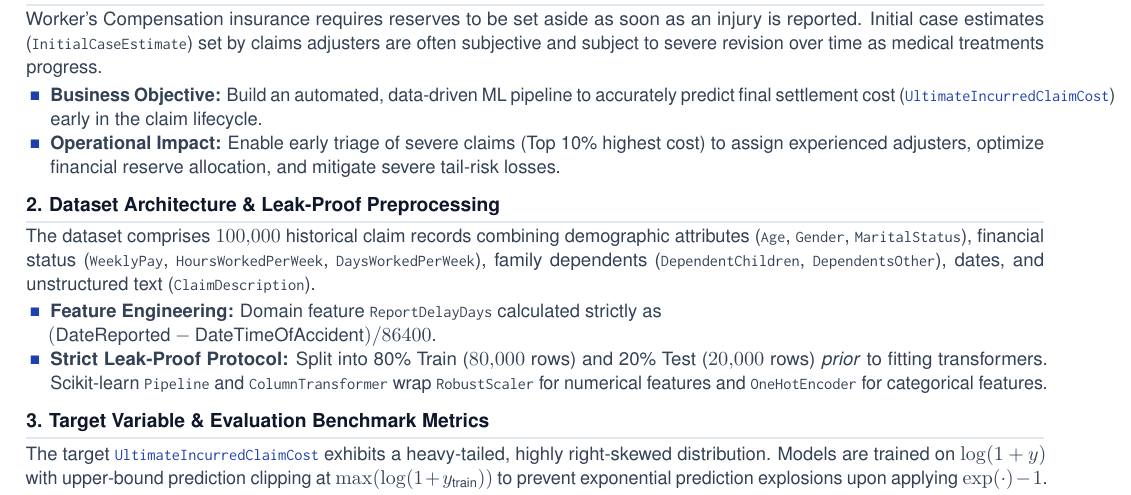
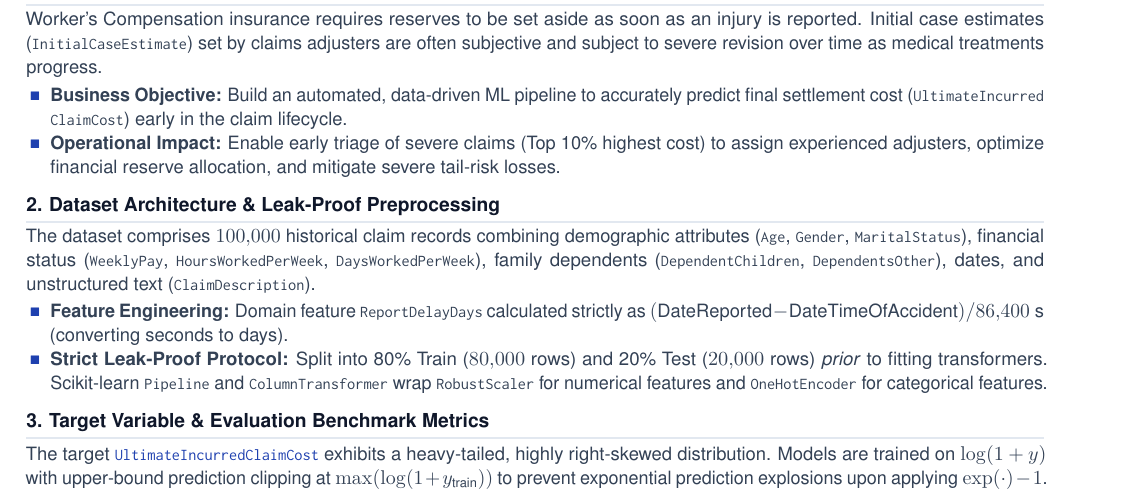
Before and after one commit to GaetanAm/workers-comp-ml, a LaTeX document (proposal/workers_comp_project_proposal.tex): part of the page, cut so that both start at the same text. Compiled offline with pdfLaTeX.

Commit message:
style: ameliore la formule de ReportDelayDays et recompile le pdf

```diff
--- a/proposal/workers_comp_project_proposal.tex
+++ b/proposal/workers_comp_project_proposal.tex
@@ -67,15 +67,14 @@
 \section{1. Executive Business Context \& Problem Framing}
 Worker's Compensation insurance requires reserves to be set aside as soon as an injury is reported. Initial case estimates (\texttt{InitialCaseEstimate}) set by claims adjusters are often subjective and subject to severe revision over time as medical treatments progress.
 \begin{itemize}
-    \item \textbf{Business Objective:} Build an automated, data-driven ML pipeline to accurately predict final settlement cost (\url{UltimateIncurredClaimCost}) early in the claim lifecycle.
+    \item \textbf{Business Objective:} Build an automated, data-driven ML pipeline to accurately predict final settlement cost (\texttt{UltimateIncurred\allowbreak{}ClaimCost}) early in the claim lifecycle.
     \item \textbf{Operational Impact:} Enable early triage of severe claims (Top 10\% highest cost) to assign experienced adjusters, optimize financial reserve allocation, and mitigate severe tail-risk losses.
 \end{itemize}
 
 \section{2. Dataset Architecture \& Leak-Proof Preprocessing}
 The dataset comprises $100{,}000$ historical claim records combining demographic attributes (\texttt{Age}, \texttt{Gender}, \texttt{MaritalStatus}), financial status (\texttt{WeeklyPay}, \texttt{HoursWorkedPerWeek}, \texttt{DaysWorkedPerWeek}), family dependents (\texttt{DependentChildren}, \texttt{DependentsOther}), dates, and unstructured text (\texttt{ClaimDescription}).
 \begin{itemize}
-    \item \textbf{Feature Engineering:} Domain feature \texttt{ReportDelayDays} calculated strictly as\\
-    $(\text{DateReported} - \text{DateTimeOfAccident}) / 86400$.
+    \item \textbf{Feature Engineering:} Domain feature \texttt{ReportDelayDays} calculated strictly as $(\text{DateReported} - \text{DateTimeOfAccident}) / 86{,}400\text{ s}$ (converting seconds to days).
     \item \textbf{Strict Leak-Proof Protocol:} Split into 80\% Train ($80{,}000$ rows) and 20\% Test ($20{,}000$ rows) \emph{prior} to fitting transformers. Scikit-learn \texttt{Pipeline} and \texttt{ColumnTransformer} wrap \texttt{RobustScaler} for numerical features and \texttt{OneHotEncoder} for categorical features.
 \end{itemize}
 
```
Also changed, not shown: proposal/workers_comp_project_proposal.pdf.
